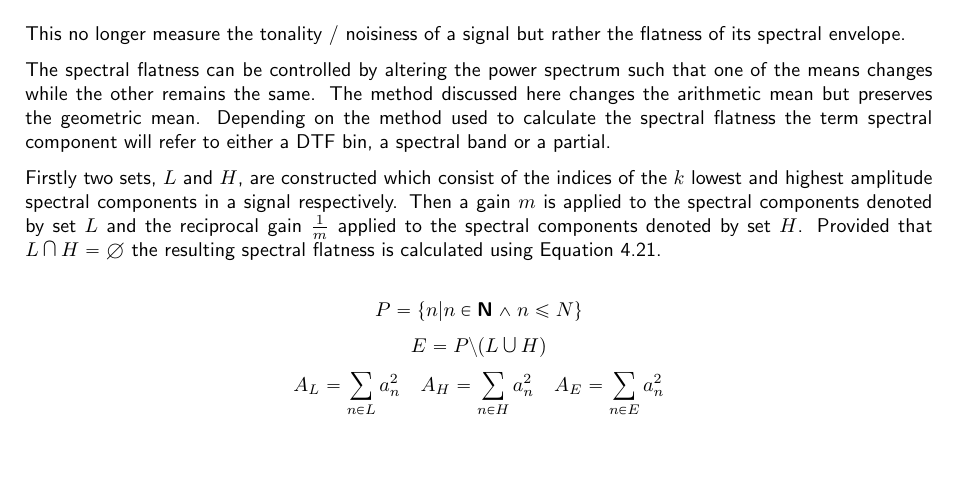
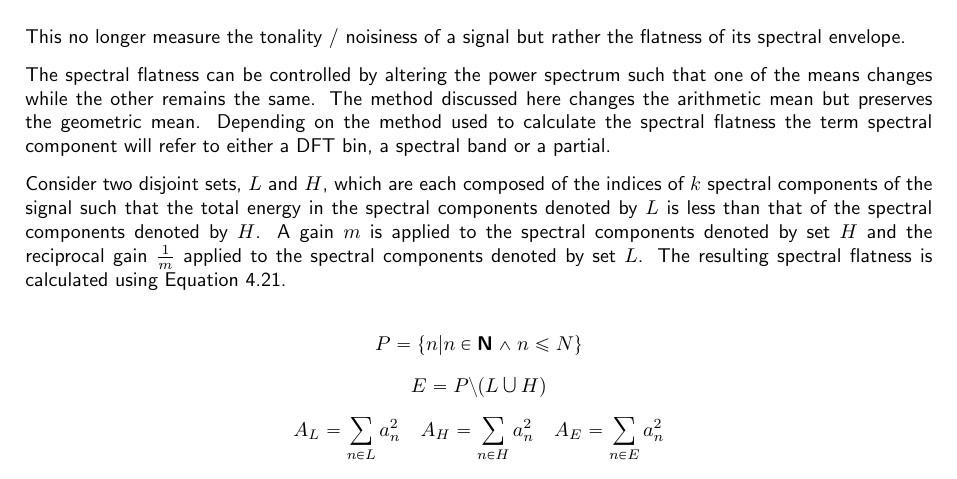
Before and after one commit to seanlikeskites/Thesis, a LaTeX thesis (Sean_Enderby_Thesis.tex, which reads chapter4/chapter4.tex): part of page 48 of 59, cut so that both start at the same text, the shorter picture padded with empty space. Compiled offline with pdfLaTeX.

Commit message:
and some penance was doled out

```diff
--- a/chapter4/chapter4.tex
+++ b/chapter4/chapter4.tex
@@ -299,13 +299,13 @@
 		The spectral flatness can be controlled by altering the power spectrum such that one of the means changes
 		while the other remains the same. The method discussed here changes the arithmetic mean but preserves the
 		geometric mean. Depending on the method used to calculate the spectral flatness the term spectral component
-		will refer to either a DTF bin, a spectral band or a partial.
+		will refer to either a DFT bin, a spectral band or a partial.
 
-		Firstly two sets, $L$ and $H$, are constructed which consist of the indices of the $k$ lowest and highest
-		amplitude spectral components in a signal respectively. Then a gain $m$ is applied to the spectral
-		components denoted by set $L$ and the reciprocal gain $\frac{1}{m}$ applied to the spectral components
-		denoted by set $H$. Provided that $L \medcap H = \emptyset$ the resulting spectral flatness is calculated
-		using Equation \ref{eq:FlatnessManipulation}.
+		Consider two disjoint sets, $L$ and $H$, which are each composed of the indices of $k$ spectral components
+		of the signal such that the total energy in the spectral components denoted by $L$ is less than that of the
+		spectral components denoted by $H$. A gain $m$ is applied to the spectral components denoted by set $H$ and
+		the reciprocal gain $\frac{1}{m}$ applied to the spectral components denoted by set $L$. The resulting
+		spectral flatness is calculated using Equation \ref{eq:FlatnessManipulation}.
 
 		\[ P = \left\{ n | n \in \textbf{N} \land n \leq N \right\} \]
 		\[ E = P \setminus (L \medcup H) \]
```
Also changed, not shown: chapter4/chapter4.tex (1 more changed lines).
